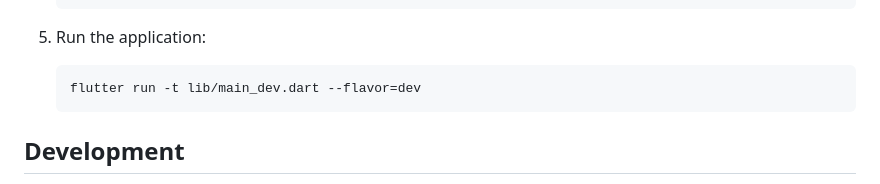
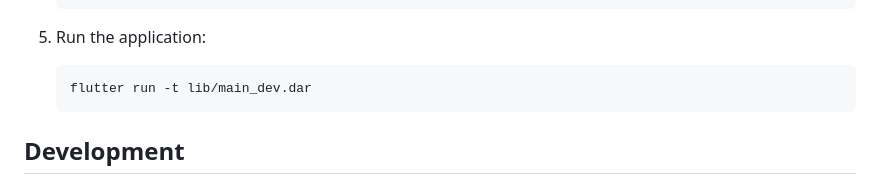
Before and after one commit to AgMarwanAg/test_eccomarce, a Markdown page: README.md, the part around the change. Drawn GitHub-style.

````diff
--- a/README.md
+++ b/README.md
@@ -96,7 +96,7 @@ lib/
 
 5. Run the application:
    ```bash
-   flutter run -t lib/main_dev.dart --flavor=dev
+   flutter run -t lib/main_dev.dar
    ```
 
 ## Development
````
